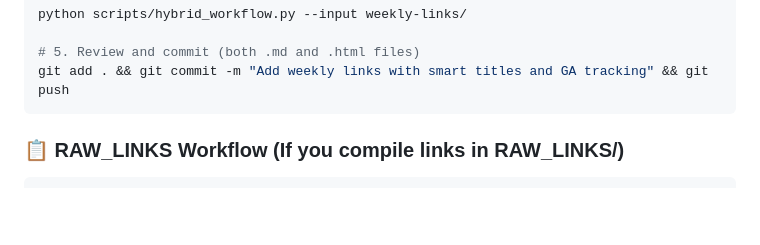
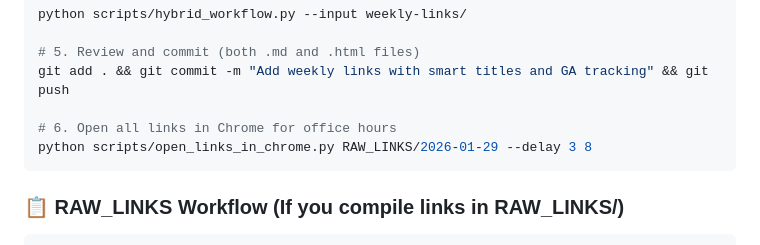
Before and after one commit to untwist/opendisruption.com, a Markdown page: scripts/README.md, the part around the change. GitHub-like rendering; blank space fills up the shorter version.

Commit message:
Update README.md to include instructions for opening links in Chrome during office hours

````diff
--- a/scripts/README.md
+++ b/scripts/README.md
@@ -25,6 +25,9 @@ python scripts/hybrid_workflow.py --input weekly-links/
 
 # 5. Review and commit (both .md and .html files)
 git add . && git commit -m "Add weekly links with smart titles and GA tracking" && git push
+
+# 6. Open all links in Chrome for office hours
+python scripts/open_links_in_chrome.py RAW_LINKS/2026-01-29 --delay 3 8
 ```
 
 
````
